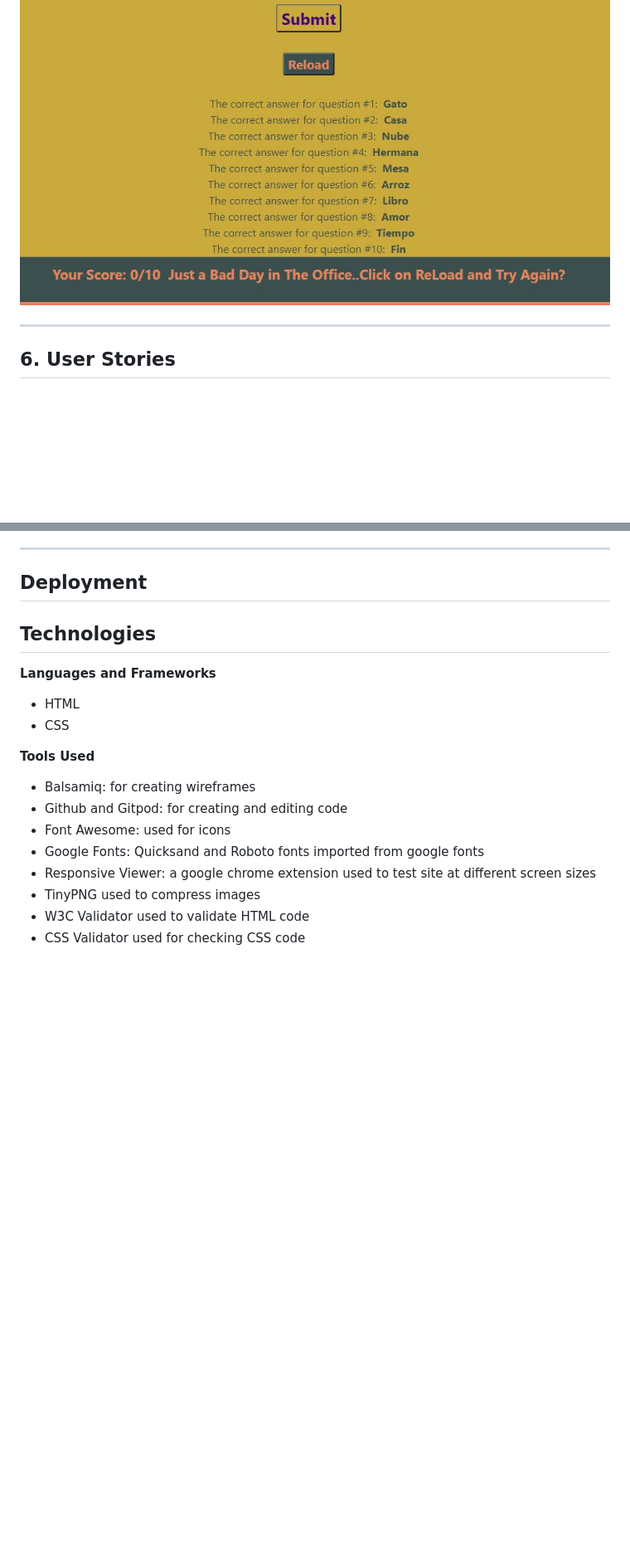
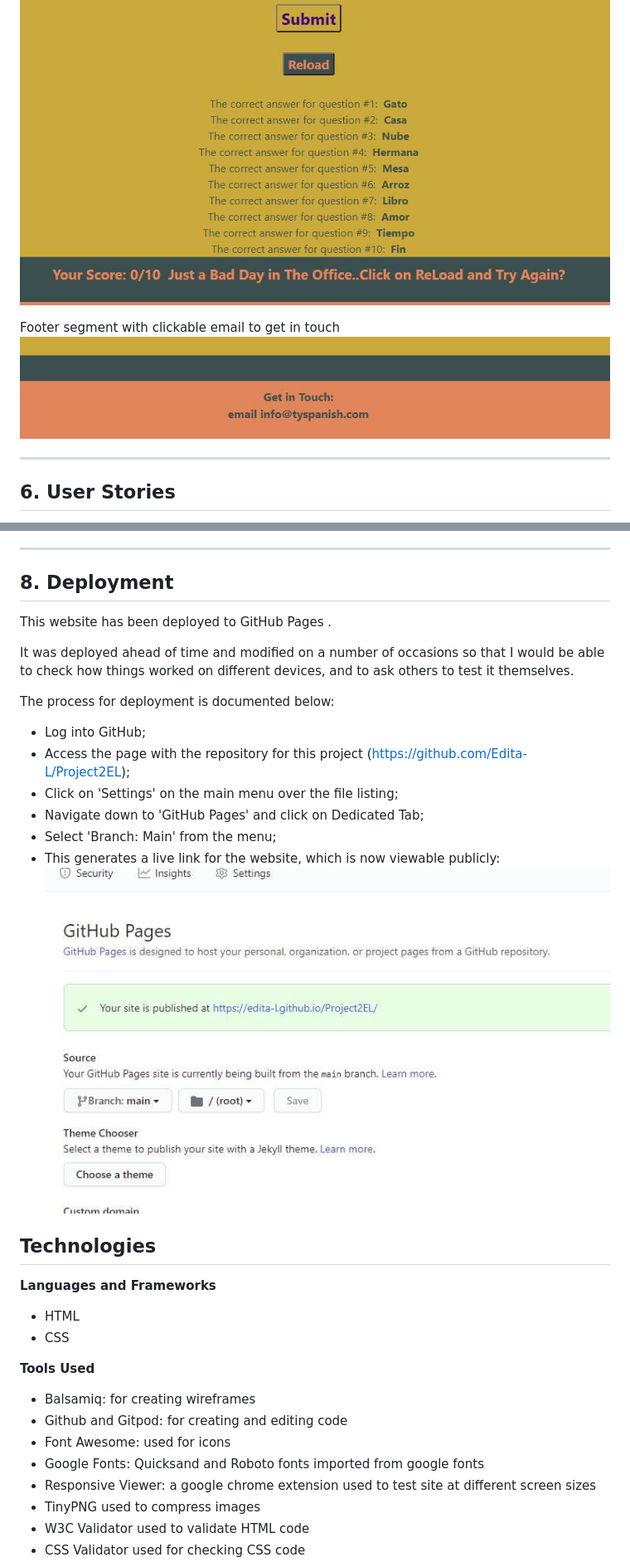
Before and after one commit to Edita-L/Project2EL, a Markdown page: README.md, 2 parts joined by grey strips. Shown at 83% size. GitHub-like rendering; pictures changed too: assets/images/p2SC10.jpg (added), assets/images/p2SC5.jpg (added); blank space fills up the shorter version.

```diff
--- a/README.md
+++ b/README.md
@@ -80,4 +88,8 @@ Below is a link to all my wireframes:
  ![GitHub Responsive](assets/images/p2SC4.jpg)
+
+Footer segment with clickable email to get in touch
+![GitHub Responsive](assets/images/p2SC5.jpg)
+
 
 ---
 
@@ -141,5 +170,21 @@ I have therefore made many changes as I went along in order to make it more resp
 ---
-## Deployment
+## 8. Deployment
+This website has been deployed to GitHub Pages .
+
+It was deployed ahead of time and modified on a number of occasions so that I would be able to check how things worked on different devices, and to ask others to test it themselves.
+
+The process for deployment is documented below:
+
+* Log into GitHub;
+* Access the page with the repository for this project (https://github.com/Edita-L/Project2EL);
+* Click on 'Settings' on the main menu over the file listing;
+* Navigate down to 'GitHub Pages' and click on Dedicated Tab;
+* Select 'Branch: Main' from the menu;
+* This generates a live link for the website, which is now viewable publicly:
+![GitHub Responsive](assets/images/p2SC10.jpg)
+
+
+
 ## Technologies
 **Languages and Frameworks**
 * HTML
```
Also changed, not shown: other parts of README.md (+46 -21 lines), assets/images/p2SC6.jpg (added), assets/images/p2SC7.jpg (added), assets/images/p2SC9.jpg (added), assets/images/responsive2.jpg (deleted), 4 other files.
